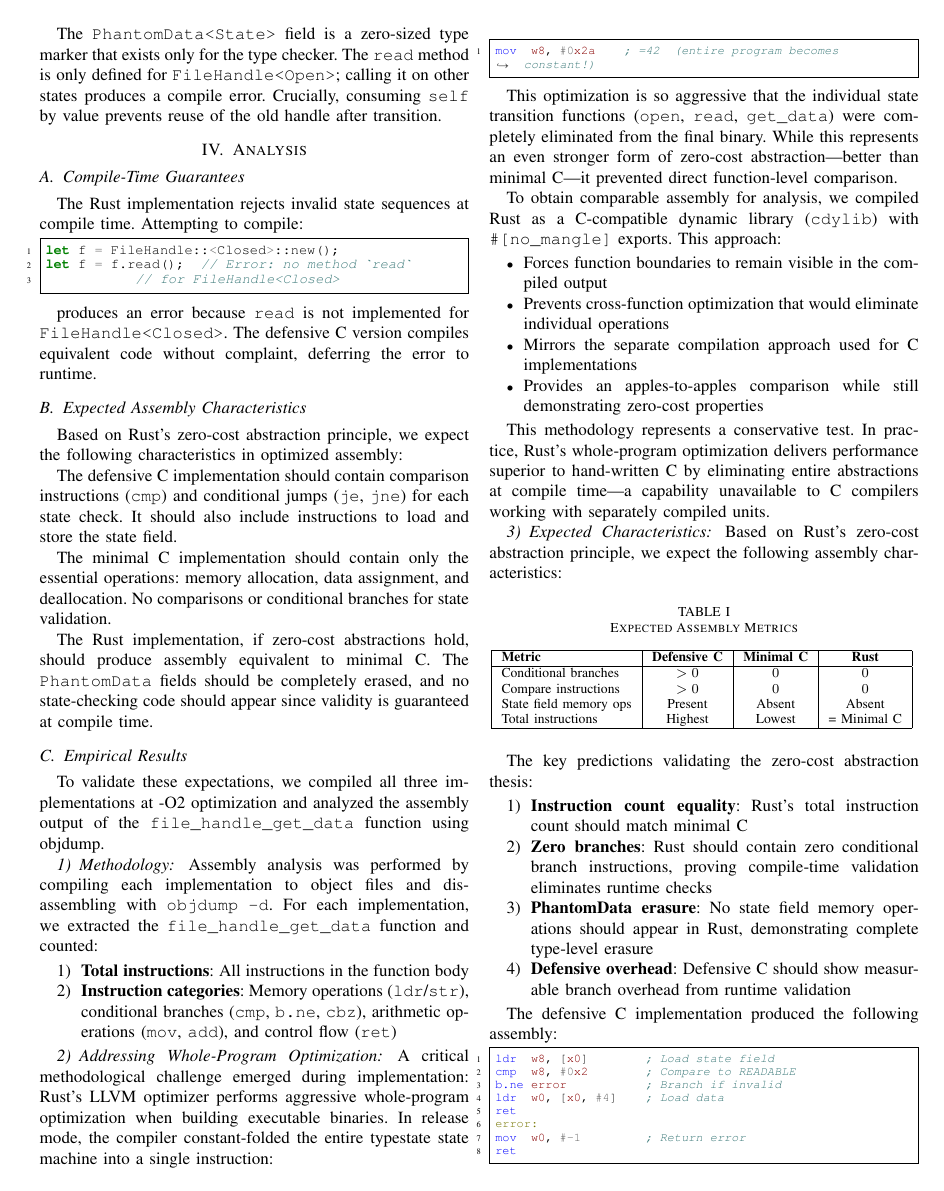
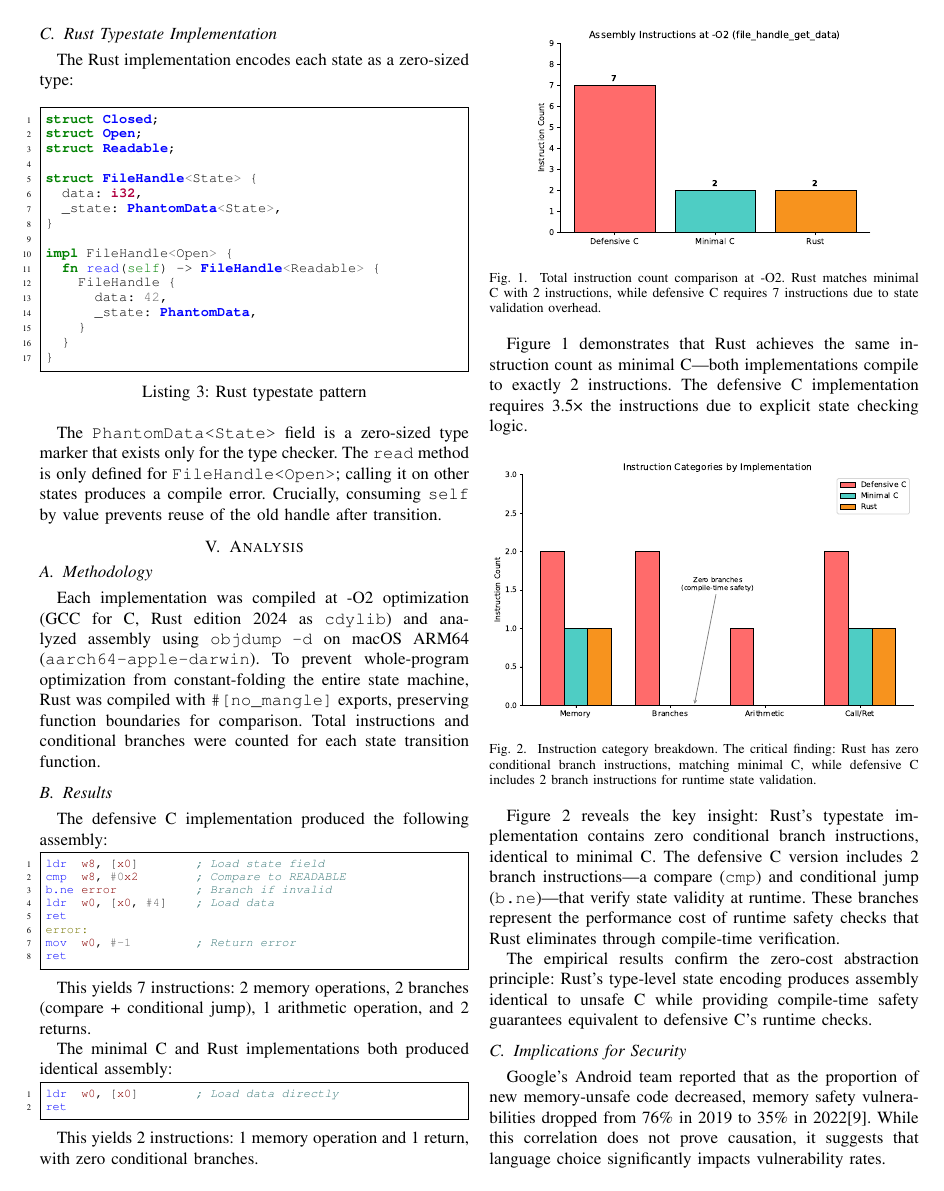
Before and after one commit to failpark/zero_cost, a LaTeX paper (paper/main.tex): page 3 of 5 before the commit and page 3 of 4 after it. Compiled offline with pdfLaTeX.

Commit message:
chore: cut down size and apply recommendations

```diff
--- a/paper/main.tex
+++ b/paper/main.tex
@@ -181,89 +185,11 @@ The \texttt{PhantomData<State>} field is a zero-sized type marker that exists on
 
 \section{Analysis}
 
-\subsection{Compile-Time Guarantees}
+\subsection{Methodology}
 
-The Rust implementation rejects invalid state sequences at compile time. Attempting to compile:
+Each implementation was compiled at -O2 optimization (GCC for C, Rust edition 2024 as \texttt{cdylib}) and analyzed assembly using \texttt{objdump -d} on macOS ARM64 (\texttt{aarch64-apple-darwin}). To prevent whole-program optimization from constant-folding the entire state machine, Rust was compiled with \texttt{\#[no\_mangle]} exports, preserving function boundaries for comparison. Total instructions and conditional branches were counted for each state transition function.
 
-\begin{minted}{rust}
-let f = FileHandle::<Closed>::new();
-let f = f.read();  // Error: no method `read`
-				   // for FileHandle<Closed>
-\end{minted}
-
-produces an error because \texttt{read} is not implemented for \texttt{FileHandle<Closed>}. The defensive C version compiles equivalent code without complaint, deferring the error to runtime.
-
-\subsection{Expected Assembly Characteristics}
-
-Based on Rust's zero-cost abstraction principle, we expect the following characteristics in optimized assembly:
-
-The defensive C implementation should contain comparison instructions (\texttt{cmp}) and conditional jumps (\texttt{je}, \texttt{jne}) for each state check. It should also include instructions to load and store the state field.
-
-The minimal C implementation should contain only the essential operations: memory allocation, data assignment, and deallocation. No comparisons or conditional branches for state validation.
-
-The Rust implementation, if zero-cost abstractions hold, should produce assembly equivalent to minimal C. The \texttt{PhantomData} fields should be completely erased, and no state-checking code should appear since validity is guaranteed at compile time.
-
-\subsection{Empirical Results}
-
-To validate these expectations, we compiled all three implementations at -O2 optimization and analyzed the assembly output of the \texttt{file\_handle\_get\_data} function using objdump.
-
-\subsubsection{Methodology}
-
-Assembly analysis was performed by compiling each implementation to object files and disassembling with \texttt{objdump -d}. For each implementation, we extracted the \texttt{file\_handle\_get\_data} function and counted:
-
-\begin{enumerate}
-	\item \textbf{Total instructions}: All instructions in the function body
-	\item \textbf{Instruction categories}: Memory operations (\texttt{ldr}/\texttt{str}), conditional branches (\texttt{cmp}, \texttt{b.ne}, \texttt{cbz}), arithmetic operations (\texttt{mov}, \texttt{add}), and control flow (\texttt{ret})
-\end{enumerate}
-
-\subsubsection{Addressing Whole-Program Optimization}
-
-A critical methodological challenge emerged during implementation: Rust's LLVM optimizer performs aggressive whole-program optimization when building executable binaries. In release mode, the compiler constant-folded the entire typestate state machine into a single instruction:
-
-\begin{minted}[fontsize=\scriptsize]{gas}
-mov  w8, #0x2a    ; =42  (entire program becomes constant!)
-\end{minted}
-
-This optimization is so aggressive that the individual state transition functions (\texttt{open}, \texttt{read}, \texttt{get\_data}) were completely eliminated from the final binary. While this represents an even stronger form of zero-cost abstraction—better than minimal C—it prevented direct function-level comparison.
-
-To obtain comparable assembly for analysis, we compiled Rust as a C-compatible dynamic library (\texttt{cdylib}) with \texttt{\#[no\_mangle]} exports. This approach:
-
-\begin{itemize}
-	\item Forces function boundaries to remain visible in the compiled output
-	\item Prevents cross-function optimization that would eliminate individual operations
-	\item Mirrors the separate compilation approach used for C implementations
-	\item Provides an apples-to-apples comparison while still demonstrating zero-cost properties
-\end{itemize}
-
-This methodology represents a conservative test. In practice, Rust's whole-program optimization delivers performance superior to hand-written C by eliminating entire abstractions at compile time—a capability unavailable to C compilers working with separately compiled units.
-
-\subsubsection{Expected Characteristics}
-
-Based on Rust's zero-cost abstraction principle, we expect the following assembly characteristics:
-
-\begin{table}[H]
-\centering
-\caption{Expected Assembly Metrics}
-\begin{tabular}{|l|c|c|c|}
-\hline
-\textbf{Metric} & \textbf{Defensive C} & \textbf{Minimal C} & \textbf{Rust} \\
-\hline
-Conditional branches & $> 0$ & $0$ & $0$ \\
-Compare instructions & $> 0$ & $0$ & $0$ \\
-State field memory ops & Present & Absent & Absent \\
-Total instructions & Highest & Lowest & = Minimal C \\
-\hline
-\end{tabular}
-\label{tab:expected-metrics}
-\end{table}
-
-The key predictions validating the zero-cost abstraction thesis:
-\begin{enumerate}
-	\item \textbf{Instruction count equality}: Rust's total instruction count should match minimal C
-	\item \textbf{Zero branches}: Rust should contain zero conditional branch instructions, proving compile-time validation eliminates runtime checks
-	\item \textbf{PhantomData erasure}: No state field memory operations should appear in Rust, demonstrating complete type-level erasure
-	\item \textbf{Defensive overhead}: Defensive C should show measurable branch overhead from runtime validation
-\end{enumerate}
+\subsection{Results}
 
 The defensive C implementation produced the following assembly:
 \begin{minted}[fontsize=\scriptsize]{gas}
@@ -294,7 +220,7 @@ This yields 2 instructions: 1 memory operation and 1 return, with zero condition
 	\label{fig:instruction-count}
 \end{figure}
 
-Figure~\ref{fig:instruction-count} demonstrates that Rust achieves the same instruction count as minimal C—both implementations compile to exactly 2 instructions. The defensive C implementation requires 3.5 times more instructions due to explicit state checking logic.
+Figure~\ref{fig:instruction-count} demonstrates that Rust achieves the same instruction count as minimal C—both implementations compile to exactly 2 instructions. The defensive C implementation requires 3.5× the instructions due to explicit state checking logic.
 
 \begin{figure}[H]
 	\centering
```
Also changed, not shown: paper/main.pdf, paper/main.tex (39 more changed lines).
